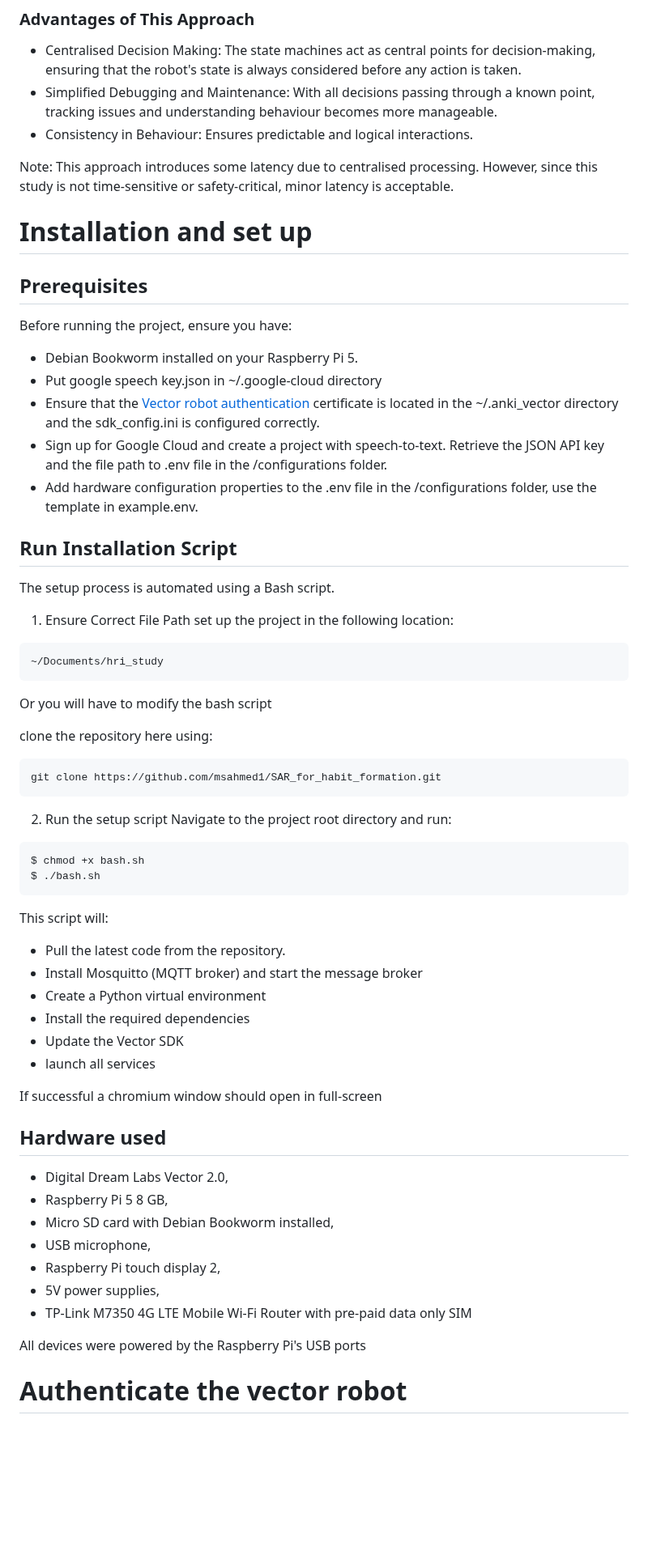
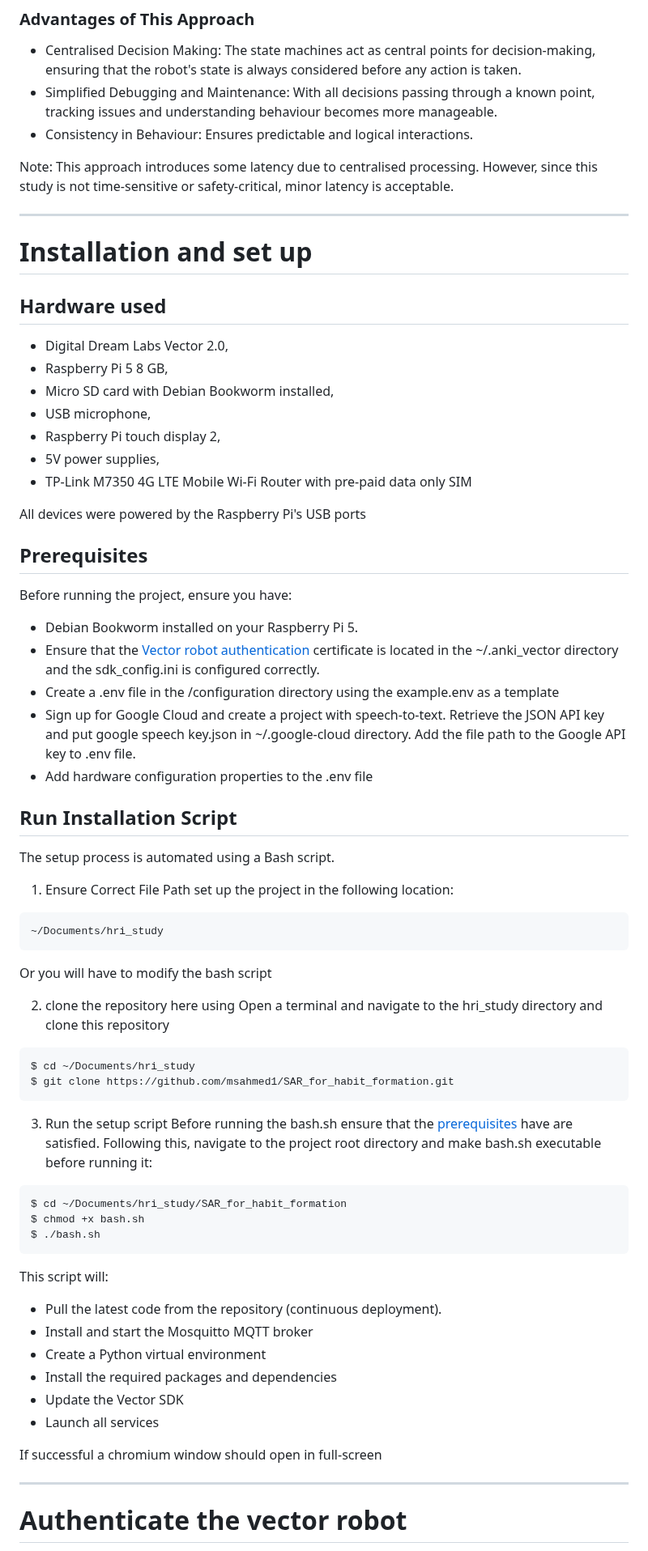
Before and after one commit to shabaj-ahmed/SAR_for_habit_formation, a Markdown page: README.md, the part around the change. Shown at 81% size. Rendered like a GitHub page; blank space fills up the shorter version.

````diff
--- a/README.md
+++ b/README.md
@@ -29,14 +29,27 @@ This architecture provides a clear separation between reactive and deliberative
 
 Note: This approach introduces some latency due to centralised processing. However, since this study is not time-sensitive or safety-critical, minor latency is acceptable.
 
+---
+
 # Installation and set up
+## Hardware used
+- Digital Dream Labs Vector 2.0,
+- Raspberry Pi 5 8 GB,
+- Micro SD card with Debian Bookworm installed,
+- USB microphone,
+- Raspberry Pi touch display 2,
+- 5V power supplies,
+- TP-Link M7350 4G LTE Mobile Wi-Fi Router with pre-paid data only SIM
+
+All devices were powered by the Raspberry Pi's USB ports
+
 ## Prerequisites
 Before running the project, ensure you have:
 - Debian Bookworm installed on your Raspberry Pi 5.
-- Put google speech key.json in ~/.google-cloud directory
 - Ensure that the [Vector robot authentication](#authenticate-the-vector-robot) certificate is located in the ~/.anki_vector directory and the sdk_config.ini is configured correctly.
-- Sign up for Google Cloud and create a project with speech-to-text. Retrieve the JSON API key and the file path to .env file in the /configurations folder.
-- Add hardware configuration properties to the .env file in the /configurations folder, use the template in example.env.
+- Create a .env file in the /configuration directory using the example.env as a template
+- Sign up for Google Cloud and create a project with speech-to-text. Retrieve the JSON API key and put google speech key.json in ~/.google-cloud directory. Add the file path to the Google API key to .env file.
+- Add hardware configuration properties to the .env file
 
 ## Run Installation Script
 The setup process is automated using a Bash script.
@@ -49,40 +62,34 @@ set up the project in the following location:
 
 Or you will have to modify the bash script
 
-clone the repository here using:
+2. clone the repository here using
+Open a terminal and navigate to the hri_study directory and clone this repository
 
 ```
-git clone https://github.com/msahmed1/SAR_for_habit_formation.git
+$ cd ~/Documents/hri_study
+$ git clone https://github.com/msahmed1/SAR_for_habit_formation.git
 ```
 
-2. Run the setup script
-Navigate to the project root directory and run:
+3. Run the setup script
+Before running the bash.sh ensure that the [prerequisites](#prerequisites) have are satisfied. Following this, navigate to the project root directory and make bash.sh executable before running it:
 
 ```
+$ cd ~/Documents/hri_study/SAR_for_habit_formation
 $ chmod +x bash.sh
 $ ./bash.sh
 ```
 
 This script will:
-- Pull the latest code from the repository.
-- Install Mosquitto (MQTT broker) and start the message broker
+- Pull the latest code from the repository (continuous deployment).
+- Install and start the Mosquitto MQTT broker
 - Create a Python virtual environment
-- Install the required dependencies
+- Install the required packages and dependencies
 - Update the Vector SDK
-- launch all services
+- Launch all services
 
 If successful a chromium window should open in full-screen
 
-## Hardware used
-- Digital Dream Labs Vector 2.0,
-- Raspberry Pi 5 8 GB,
-- Micro SD card with Debian Bookworm installed,
-- USB microphone,
-- Raspberry Pi touch display 2,
-- 5V power supplies,
-- TP-Link M7350 4G LTE Mobile Wi-Fi Router with pre-paid data only SIM
-
-All devices were powered by the Raspberry Pi's USB ports
+---
 
 # Authenticate the vector robot
 The following steps have been used to authenticate a vector robot on a Raspberry Pi 5 running Debian version: 12 (bookworm). Ensure you have a WiFi network with internet access, allowing devices to communicate with each other. The university Eduroam network will not work for this. Open the terminal on the Pi and run the following:
````
